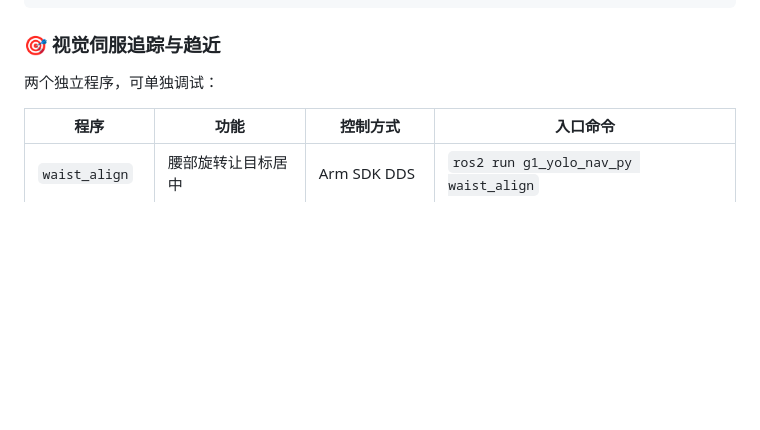
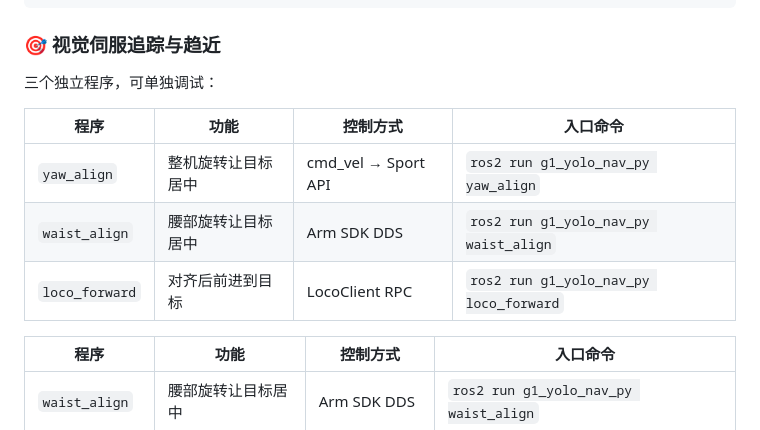
Before and after one commit to HunLi-X/manact_ws, a Markdown page: README.md, the part around the change. GitHub-like rendering; blank space fills up the shorter version.

Commit message:
docs: 更新视觉伺服追踪文档结构

```diff
--- a/README.md
+++ b/README.md
@@ -172,7 +172,13 @@ python3 -c "from ultralytics import YOLO; print(YOLO('src/g1_yolo_nav_py/yolo_v1
 
 ### 🎯 视觉伺服追踪与趋近
 
-两个独立程序，可单独调试：
+三个独立程序，可单独调试：
+
+| 程序 | 功能 | 控制方式 | 入口命令 |
+|------|------|---------|---------|
+| ``yaw_align`` | 整机旋转让目标居中 | cmd_vel → Sport API | ``ros2 run g1_yolo_nav_py yaw_align`` |
+| ``waist_align`` | 腰部旋转让目标居中 | Arm SDK DDS | ``ros2 run g1_yolo_nav_py waist_align`` |
+| ``loco_forward`` | 对齐后前进到目标 | LocoClient RPC | ``ros2 run g1_yolo_nav_py loco_forward`` |，可单独调试：
 
 | 程序 | 功能 | 控制方式 | 入口命令 |
 |------|------|---------|---------|
```
